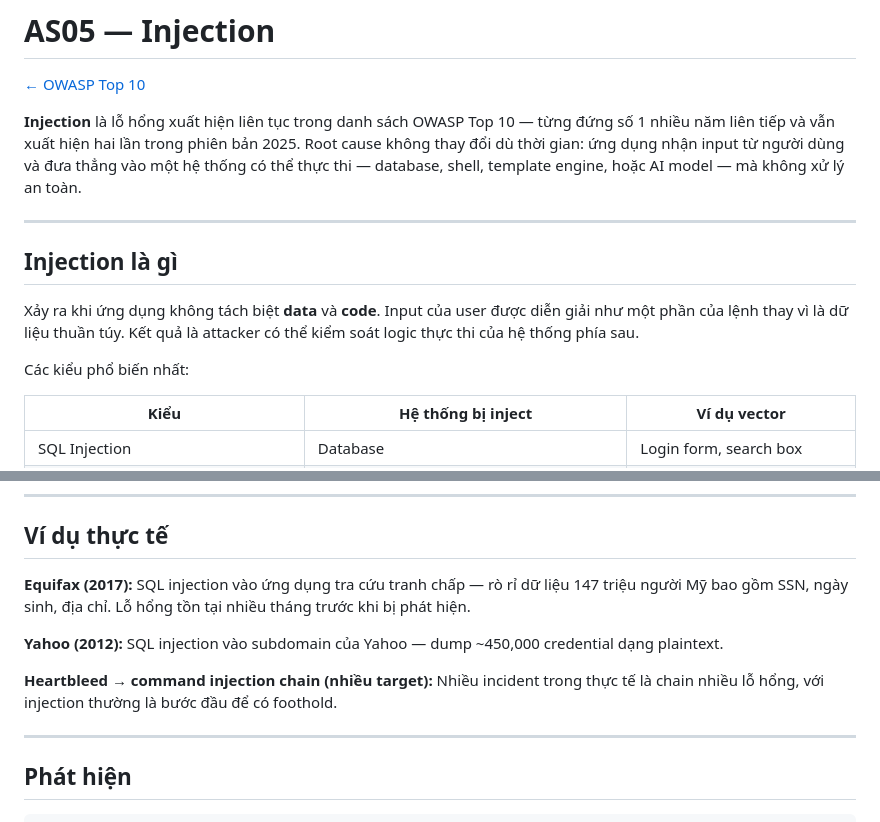
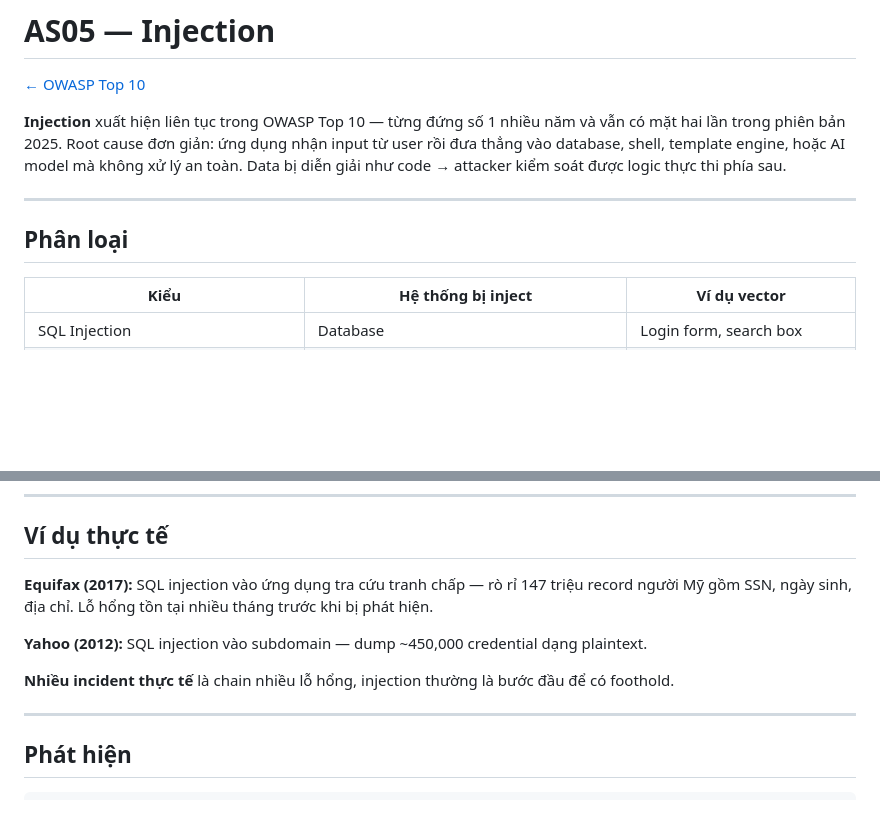
Before and after one commit to TrangTuanAnh/redteam-notes, a Markdown page: web-attacks/owasp-top10/AS05-injection.md, 2 parts joined by grey strips. Rendered like a GitHub page; blank space fills up the shorter version.

Commit message:
refactor(owasp): tighten writing style and fix structure
- AS05: remove redundant 'Injection là gì' section header, merge into intro
- AS03: move lab section after Phong chong (consistent with other articles)
- AS08: trim verbose intro paragraph
- AS05: shorten real-world examples section

```diff
--- a/web-attacks/owasp-top10/AS05-injection.md
+++ b/web-attacks/owasp-top10/AS05-injection.md
@@ -2,15 +2,11 @@
 
 [← OWASP Top 10](./README.md)
 
-**Injection** là lỗ hổng xuất hiện liên tục trong danh sách OWASP Top 10 — từng đứng số 1 nhiều năm liên tiếp và vẫn xuất hiện hai lần trong phiên bản 2025. Root cause không thay đổi dù thời gian: ứng dụng nhận input từ người dùng và đưa thẳng vào một hệ thống có thể thực thi — database, shell, template engine, hoặc AI model — mà không xử lý an toàn.
+**Injection** xuất hiện liên tục trong OWASP Top 10 — từng đứng số 1 nhiều năm và vẫn có mặt hai lần trong phiên bản 2025. Root cause đơn giản: ứng dụng nhận input từ user rồi đưa thẳng vào database, shell, template engine, hoặc AI model mà không xử lý an toàn. Data bị diễn giải như code → attacker kiểm soát được logic thực thi phía sau.
 
 ---
 
-## Injection là gì
-
-Xảy ra khi ứng dụng không tách biệt **data** và **code**. Input của user được diễn giải như một phần của lệnh thay vì là dữ liệu thuần túy. Kết quả là attacker có thể kiểm soát logic thực thi của hệ thống phía sau.
-
-Các kiểu phổ biến nhất:
+## Phân loại
 
 | Kiểu | Hệ thống bị inject | Ví dụ vector |
 |------|--------------------|--------------|
@@ -142,11 +138,11 @@ Khi AI agent có quyền thực hiện action (gửi email, gọi API, truy cậ
 
 ## Ví dụ thực tế
 
-**Equifax (2017):** SQL injection vào ứng dụng tra cứu tranh chấp — rò rỉ dữ liệu 147 triệu người Mỹ bao gồm SSN, ngày sinh, địa chỉ. Lỗ hổng tồn tại nhiều tháng trước khi bị phát hiện.
+**Equifax (2017):** SQL injection vào ứng dụng tra cứu tranh chấp — rò rỉ 147 triệu record người Mỹ gồm SSN, ngày sinh, địa chỉ. Lỗ hổng tồn tại nhiều tháng trước khi bị phát hiện.
 
-**Yahoo (2012):** SQL injection vào subdomain của Yahoo — dump ~450,000 credential dạng plaintext.
+**Yahoo (2012):** SQL injection vào subdomain — dump ~450,000 credential dạng plaintext.
 
-**Heartbleed → command injection chain (nhiều target):** Nhiều incident trong thực tế là chain nhiều lỗ hổng, với injection thường là bước đầu để có foothold.
+**Nhiều incident thực tế** là chain nhiều lỗ hổng, injection thường là bước đầu để có foothold.
 
 ---
 
```
Also changed, not shown: web-attacks/owasp-top10/AS03-supply-chain-failures.md (+20 -20 lines), web-attacks/owasp-top10/AS08-software-data-integrity.md (+2 -2 lines).
